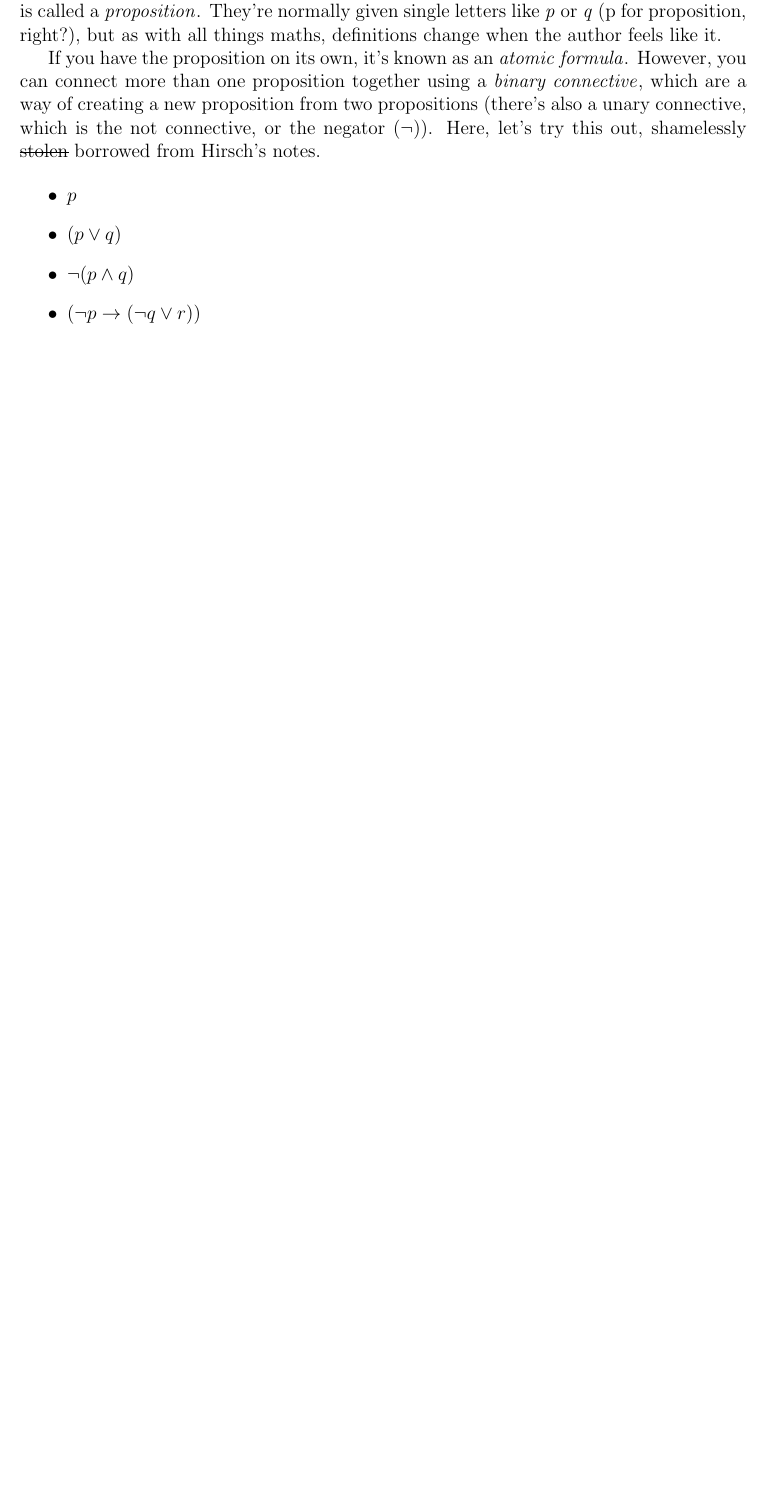
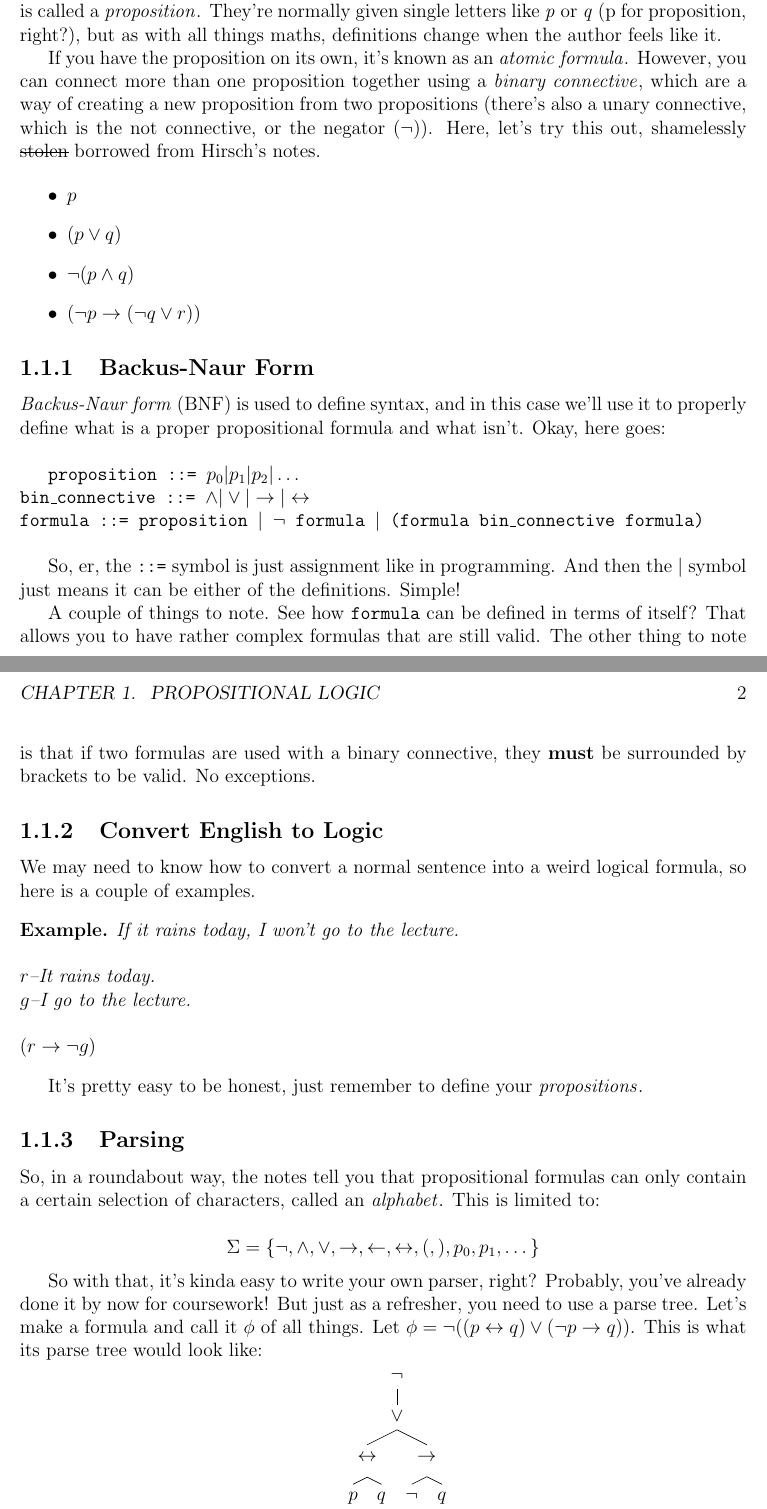
Before and after one commit to maisieccino/youdontknowtheory, a LaTeX document (firstyear/COMP102P/logic/logic.tex, which reads firstyear/COMP102P/logic/glossary.tex, firstyear/COMP102P/logic/sections/prop_logic.tex): part of page 2 of 6 before the commit and two parts of pages 2 and 3 of 7 after it, the two joined at a grey line, cut so that both start at the same text, the shorter picture padded with empty space. The pictures show the PDF file firstyear/COMP102P/logic/logic.pdf that the author committed with the source.

Commit message:
added tree parsing

```diff
--- a/firstyear/COMP102P/logic/glossary.tex
+++ b/firstyear/COMP102P/logic/glossary.tex
@@ -21,3 +21,5 @@
     name={binary connective},
     description={Also known as a binary operator in CS, a way of linking two propositions}
 }
+
+\newglossaryentry{bnf}
--- a/firstyear/COMP102P/logic/sections/prop_logic.tex
+++ b/firstyear/COMP102P/logic/sections/prop_logic.tex
@@ -11,3 +11,41 @@ If you have the proposition on its own, it's known as an \gls{atomicfmla}. Howev
     \item $\neg(p \land q)$
     \item $(\neg p \to (\neg q \lor r))$
 \end{itemize}
+
+\subsection{Backus-Naur Form}
+\gls{bnf} (BNF) is used to define syntax, and in this case we'll use it to properly define what is a proper propositional formula and what isn't. Okay, here goes:
+\vspace{0.5cm}
+
+\texttt{proposition ::= $p_0 | p_1 | p_2 | \dots$\\
+bin\_connective ::= $\land | \lor | \to | \leftrightarrow$\\
+formula ::= proposition $|$ $\neg$ formula $|$ (formula bin\_connective formula) }
+
+\vspace{0.5cm}
+So, er, the \texttt{::=} symbol is just assignment like in programming. And then the $|$ symbol just means it can be either of the definitions. Simple!
+
+A couple of things to note. See how \texttt{formula} can be defined in terms of itself? That allows you to have rather complex formulas that are still valid. The other thing to note is that if two formulas are used with a binary connective, they \textbf{must} be surrounded by brackets to be valid. No exceptions.
+
+\subsection{Convert English to Logic}
+We may need to know how to convert a normal sentence into a weird logical formula, so here is a couple of examples.
+
+\begin{example}
+    If it rains today, I won't go to the lecture.\\
+    \\
+    $r$\textendash It rains today.\\
+    $g$\textendash I go to the lecture.\\
+    \\
+    $(r \to \neg g)$
+\end{example}
+
+It's pretty easy to be honest, just remember to define your \glspl{proposition}.
+
+\subsection{Parsing}
+So, in a roundabout way, the notes tell you that propositional formulas can only contain a certain selection of characters, called an \gls{alphabet}. This is limited to:
+
+$$\Sigma = \{ \neg, \land, \lor, \to, \gets, \leftrightarrow, (, ), p_0, p_1, \dots\}$$
+
+So with that, it's kinda easy to write your own parser, right? Probably, you've already done it by now for coursework! But just as a refresher, you need to use a parse tree. Let's make a formula and call it $\phi$ of all things. Let $\phi = \neg((p \leftrightarrow q) \lor (\neg p \to q))$. This is what its parse tree would look like:
+
+\Tree [.$\neg$
+    [.$\lor$
+        [.$\leftrightarrow$
```
Also changed, not shown: firstyear/COMP102P/logic/logic.tex (+6 -2 lines), firstyear/COMP102P/logic/logic.pdf, firstyear/COMP102P/logic/glossary.tex (10 more changed lines), firstyear/COMP102P/logic/sections/prop_logic.tex (11 more changed lines).
